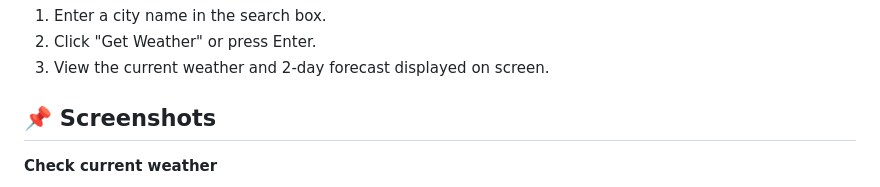
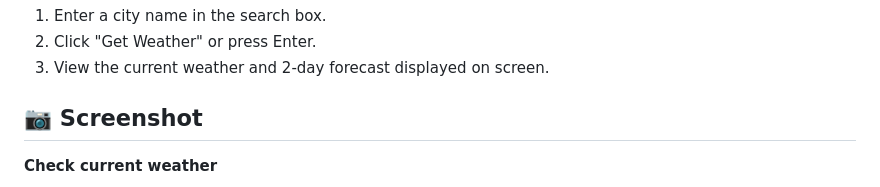
Before and after one commit to rytvee/weatherapp, a Markdown page: README.md, the part around the change. Rendered like a GitHub page.

```diff
--- a/README.md
+++ b/README.md
@@ -90,7 +90,7 @@ Prevents the API key from being exposed in client-side code.
 2. Click "Get Weather" or press Enter.
 3. View the current weather and 2-day forecast displayed on screen.
 
-## 📌 Screenshots
+## 📷 Screenshot
 
 **Check current weather**
 
```
